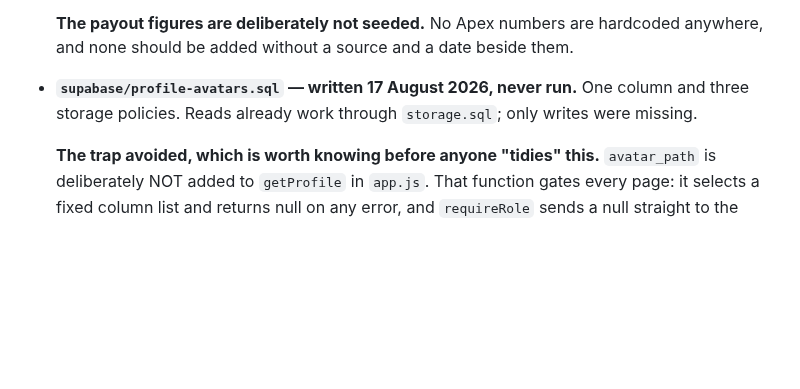
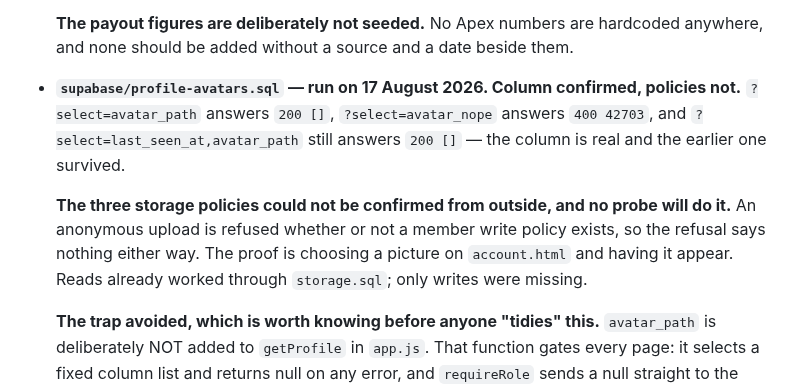
Before and after one commit to KingKag3/the-mentorship-guide, a Markdown page: HANDOVER.md, the part around the change. Drawn GitHub-style; blank space fills up the shorter version.

```diff
--- a/HANDOVER.md
+++ b/HANDOVER.md
@@ -485,8 +485,15 @@ Be honest about this list before trusting anything below it.
   **The payout figures are deliberately not seeded.** No Apex numbers are hardcoded anywhere, and
   none should be added without a source and a date beside them.
 
-- **`supabase/profile-avatars.sql` — written 17 August 2026, never run.** One column and three
-  storage policies. Reads already work through `storage.sql`; only writes were missing.
+- **`supabase/profile-avatars.sql` — run on 17 August 2026. Column confirmed, policies not.**
+  `?select=avatar_path` answers `200 []`, `?select=avatar_nope` answers `400 42703`, and
+  `?select=last_seen_at,avatar_path` still answers `200 []` — the column is real and the earlier
+  one survived.
+
+  **The three storage policies could not be confirmed from outside, and no probe will do it.** An
+  anonymous upload is refused whether or not a member write policy exists, so the refusal says
+  nothing either way. The proof is choosing a picture on `account.html` and having it appear.
+  Reads already worked through `storage.sql`; only writes were missing.
 
   **The trap avoided, which is worth knowing before anyone "tidies" this.** `avatar_path` is
   deliberately NOT added to `getProfile` in `app.js`. That function gates every page: it selects a
```
Also changed, not shown: supabase/RUN-THESE.md (+2 -8 lines).
